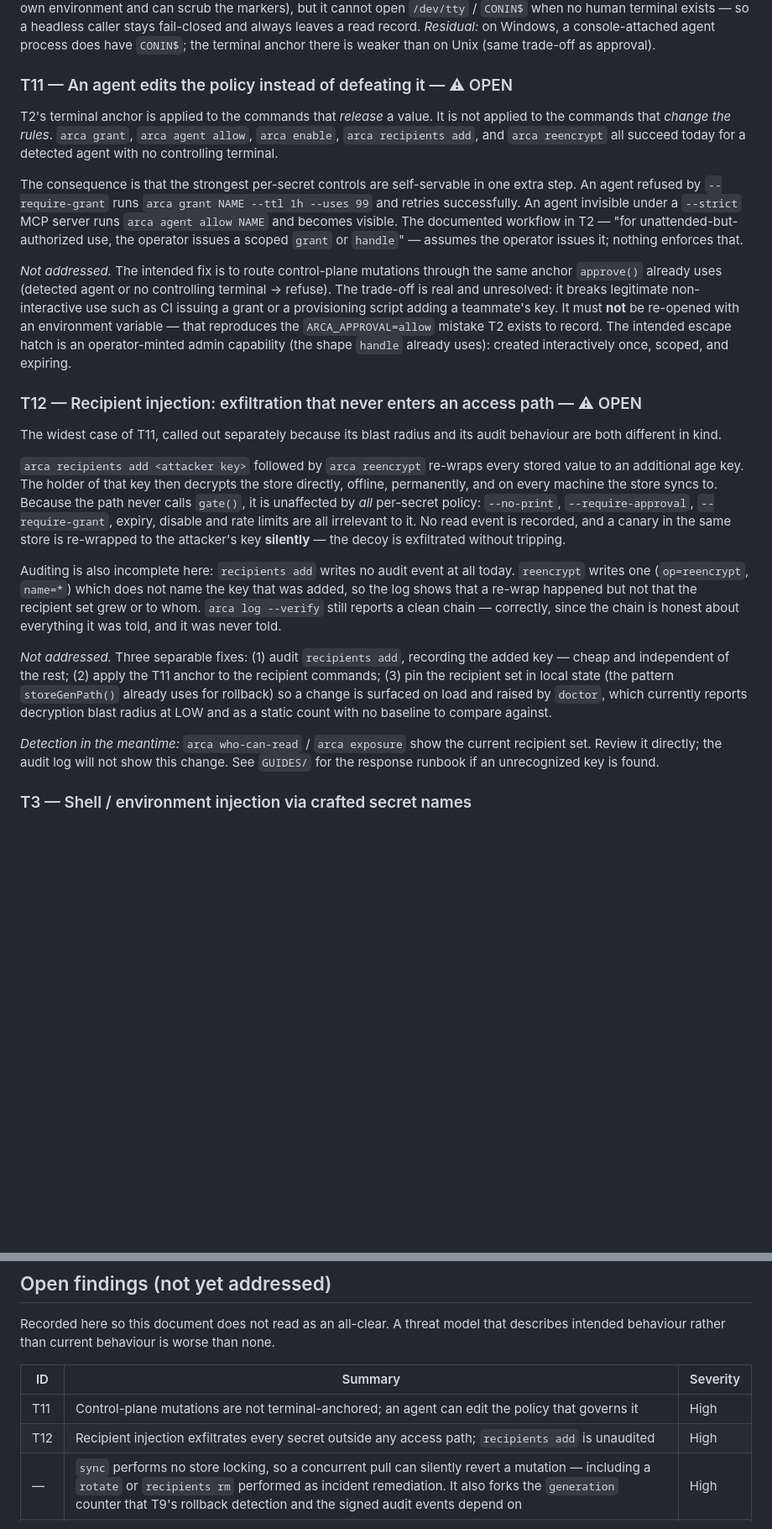
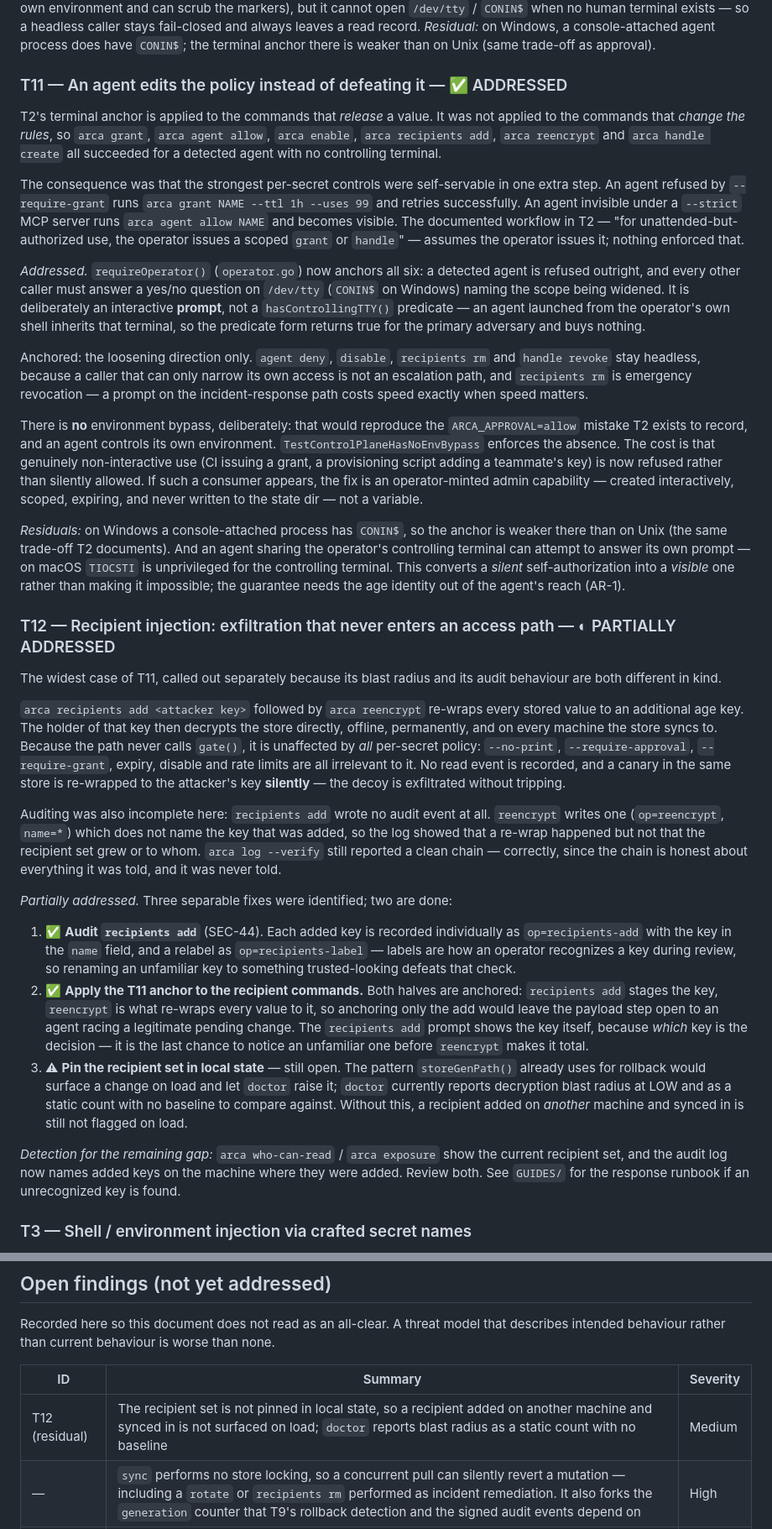
Before and after one commit to arenzana/arca, a Markdown page: docs/THREAT-MODEL.md, 2 parts joined by grey strips. Shown at 84% size. Rendered like a GitHub page; blank space fills up the shorter version.

Commit message:
docs: record the control-plane anchor as landed; T12 residual stays open
The previous commit on this branch closed T11 and the anchor half of T12, but
SECURITY.md and docs/THREAT-MODEL.md still described the control plane as
unanchored — they were written one commit earlier, deliberately recording the gap
as open. Shipping the fix without them would leave the two documents an operator
actually reads during review claiming a hole that is closed, which is the failure
mode THREAT-MODEL.md's own preamble names: a threat model that describes
something other than current behaviour is worse than none.

T11 moves to ADDRESSED, with the reasoning that matters kept rather than
summarized away: why a prompt and not a hasControllingTTY() predicate, why only
the loosening direction is anchored, why there is no environment bypass, and the
two residuals (Windows CONIN$, and TIOCSTI on a shared controlling terminal
making self-authorization visible rather than impossible).

T12 moves to PARTIALLY ADDRESSED rather than closed, because it was recorded as
three separable fixes and only two are done. Auditing `recipients add` landed in
ffdab92 and the anchor landed in the previous commit, but the recipient set is
still not pinned in local state — so a recipient added on another machine and
synced in is still not surfaced on load, and `doctor` still reports blast radius
as a static count with no baseline. That residual stays in the open-findings
table at Medium, downgraded from High because the local-add path is now both
anchored and audited.

Signed-off-by: Ismael Arenzana <isma@arenzana.org>

```diff
--- a/docs/THREAT-MODEL.md
+++ b/docs/THREAT-MODEL.md
@@ -81,29 +81,47 @@ headless caller stays fail-closed and always leaves a read record. *Residual:*
 on Windows, a console-attached agent process does have `CONIN$`; the terminal
 anchor there is weaker than on Unix (same trade-off as approval).
 
-### T11 — An agent edits the policy instead of defeating it — ⚠ OPEN
-T2's terminal anchor is applied to the commands that *release* a value. It is not
-applied to the commands that *change the rules*. `arca grant`, `arca agent allow`,
-`arca enable`, `arca recipients add`, and `arca reencrypt` all succeed today for a
-detected agent with no controlling terminal.
+### T11 — An agent edits the policy instead of defeating it — ✅ ADDRESSED
+T2's terminal anchor is applied to the commands that *release* a value. It was not
+applied to the commands that *change the rules*, so `arca grant`, `arca agent allow`,
+`arca enable`, `arca recipients add`, `arca reencrypt` and `arca handle create` all
+succeeded for a detected agent with no controlling terminal.
 
-The consequence is that the strongest per-secret controls are self-servable in one
+The consequence was that the strongest per-secret controls were self-servable in one
 extra step. An agent refused by `--require-grant` runs `arca grant NAME --ttl 1h
 --uses 99` and retries successfully. An agent invisible under a `--strict` MCP
 server runs `arca agent allow NAME` and becomes visible. The documented workflow
 in T2 — "for unattended-but-authorized use, the operator issues a scoped `grant`
-or `handle`" — assumes the operator issues it; nothing enforces that.
+or `handle`" — assumes the operator issues it; nothing enforced that.
 
-*Not addressed.* The intended fix is to route control-plane mutations through the
-same anchor `approve()` already uses (detected agent or no controlling terminal →
-refuse). The trade-off is real and unresolved: it breaks legitimate
-non-interactive use such as CI issuing a grant or a provisioning script adding a
-teammate's key. It must **not** be re-opened with an environment variable — that
-reproduces the `ARCA_APPROVAL=allow` mistake T2 exists to record. The intended
-escape hatch is an operator-minted admin capability (the shape `handle` already
-uses): created interactively once, scoped, and expiring.
+*Addressed.* `requireOperator()` (`operator.go`) now anchors all six: a detected
+agent is refused outright, and every other caller must answer a yes/no question on
+`/dev/tty` (`CONIN$` on Windows) naming the scope being widened. It is deliberately
+an interactive **prompt**, not a `hasControllingTTY()` predicate — an agent launched
+from the operator's own shell inherits that terminal, so the predicate form returns
+true for the primary adversary and buys nothing.
 
-### T12 — Recipient injection: exfiltration that never enters an access path — ⚠ OPEN
+Anchored: the loosening direction only. `agent deny`, `disable`, `recipients rm` and
+`handle revoke` stay headless, because a caller that can only narrow its own access
+is not an escalation path, and `recipients rm` is emergency revocation — a prompt on
+the incident-response path costs speed exactly when speed matters.
+
+There is **no** environment bypass, deliberately: that would reproduce the
+`ARCA_APPROVAL=allow` mistake T2 exists to record, and an agent controls its own
+environment. `TestControlPlaneHasNoEnvBypass` enforces the absence. The cost is
+that genuinely non-interactive use (CI issuing a grant, a provisioning script adding
+a teammate's key) is now refused rather than silently allowed. If such a consumer
+appears, the fix is an operator-minted admin capability — created interactively,
+scoped, expiring, and never written to the state dir — not a variable.
+
+*Residuals:* on Windows a console-attached process has `CONIN$`, so the anchor is
+weaker there than on Unix (the same trade-off T2 documents). And an agent sharing
+the operator's controlling terminal can attempt to answer its own prompt — on macOS
+`TIOCSTI` is unprivileged for the controlling terminal. This converts a *silent*
+self-authorization into a *visible* one rather than making it impossible; the
+guarantee needs the age identity out of the agent's reach (AR-1).
+
+### T12 — Recipient injection: exfiltration that never enters an access path — ◐ PARTIALLY ADDRESSED
 The widest case of T11, called out separately because its blast radius and its
 audit behaviour are both different in kind.
 
@@ -116,23 +134,35 @@ rate limits are all irrelevant to it. No read event is recorded, and a canary in
 the same store is re-wrapped to the attacker's key **silently** — the decoy is
 exfiltrated without tripping.
 
-Auditing is also incomplete here: `recipients add` writes no audit event at all
-today. `reencrypt` writes one (`op=reencrypt`, `name=*`) which does not name the
-key that was added, so the log shows that a re-wrap happened but not that the
-recipient set grew or to whom. `arca log --verify` still reports a clean chain —
+Auditing was also incomplete here: `recipients add` wrote no audit event at all.
+`reencrypt` writes one (`op=reencrypt`, `name=*`) which does not name the
+key that was added, so the log showed that a re-wrap happened but not that the
+recipient set grew or to whom. `arca log --verify` still reported a clean chain —
 correctly, since the chain is honest about everything it was told, and it was
 never told.
 
-*Not addressed.* Three separable fixes: (1) audit `recipients add`, recording the
-added key — cheap and independent of the rest; (2) apply the T11 anchor to the
-recipient commands; (3) pin the recipient set in local state (the pattern
-`storeGenPath()` already uses for rollback) so a change is surfaced on load and
-raised by `doctor`, which currently reports decryption blast radius at LOW and as
-a static count with no baseline to compare against.
+*Partially addressed.* Three separable fixes were identified; two are done:
 
-*Detection in the meantime:* `arca who-can-read` / `arca exposure` show the
-current recipient set. Review it directly; the audit log will not show this
-change. See `GUIDES/` for the response runbook if an unrecognized key is found.
+1. ✅ **Audit `recipients add`** (SEC-44). Each added key is recorded individually as
+   `op=recipients-add` with the key in the `name` field, and a relabel as
+   `op=recipients-label` — labels are how an operator recognizes a key during review,
+   so renaming an unfamiliar key to something trusted-looking defeats that check.
+2. ✅ **Apply the T11 anchor to the recipient commands.** Both halves are anchored:
+   `recipients add` stages the key, `reencrypt` is what re-wraps every value to it, so
+   anchoring only the add would leave the payload step open to an agent racing a
+   legitimate pending change. The `recipients add` prompt shows the key itself, because
+   *which* key is the decision — it is the last chance to notice an unfamiliar one
+   before `reencrypt` makes it total.
+3. ⚠ **Pin the recipient set in local state** — still open. The pattern
+   `storeGenPath()` already uses for rollback would surface a change on load and let
+   `doctor` raise it; `doctor` currently reports decryption blast radius at LOW and as
+   a static count with no baseline to compare against. Without this, a recipient added
+   on *another* machine and synced in is still not flagged on load.
+
+*Detection for the remaining gap:* `arca who-can-read` / `arca exposure` show the
+current recipient set, and the audit log now names added keys on the machine where
+they were added. Review both. See `GUIDES/` for the response runbook if an
+unrecognized key is found.
 
 ### T3 — Shell / environment injection via crafted secret names
 A hand-edited or synced store containing a name like `x=...; rm -rf` could break
@@ -253,8 +283,7 @@ describes intended behaviour rather than current behaviour is worse than none.
 
 | ID | Summary | Severity |
 |----|---------|----------|
-| T11 | Control-plane mutations are not terminal-anchored; an agent can edit the policy that governs it | High |
-| T12 | Recipient injection exfiltrates every secret outside any access path; `recipients add` is unaudited | High |
+| T12 (residual) | The recipient set is not pinned in local state, so a recipient added on another machine and synced in is not surfaced on load; `doctor` reports blast radius as a static count with no baseline | Medium |
 | — | `sync` performs no store locking, so a concurrent pull can silently revert a mutation — including a `rotate` or `recipients rm` performed as incident remediation. It also forks the `generation` counter that T9's rollback detection and the signed audit events depend on | High |
 | — | The MCP `run_with_secrets` path buffers command output unbounded with no timeout. Beyond denial of service, the process heap holds injected values in cleartext, so an agent-driven OOM produces a core dump containing them where core dumps are enabled | High |
 
```
Also changed, not shown: CHANGELOG.md (+21 -3 lines), SECURITY.md (+16 -13 lines).
